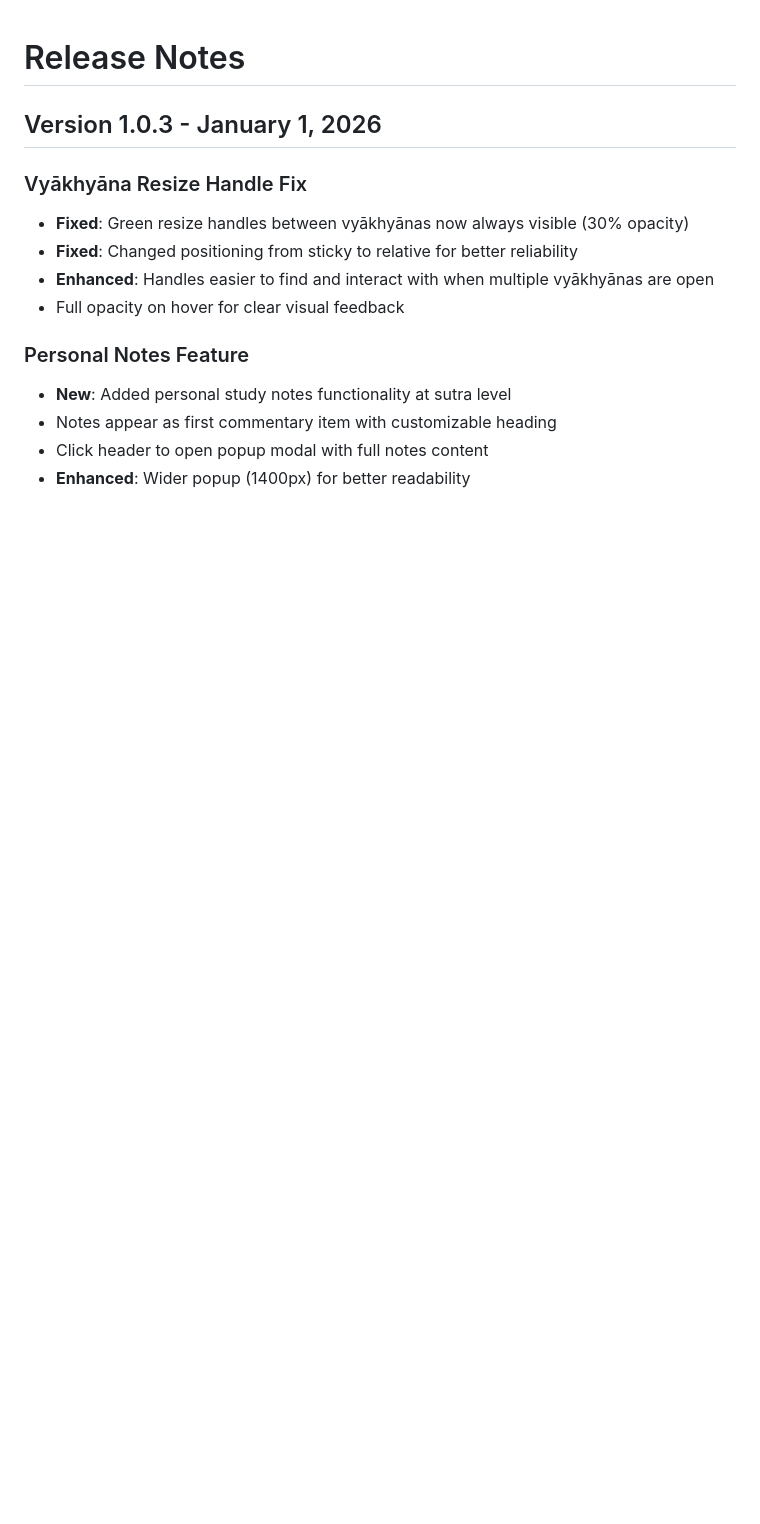
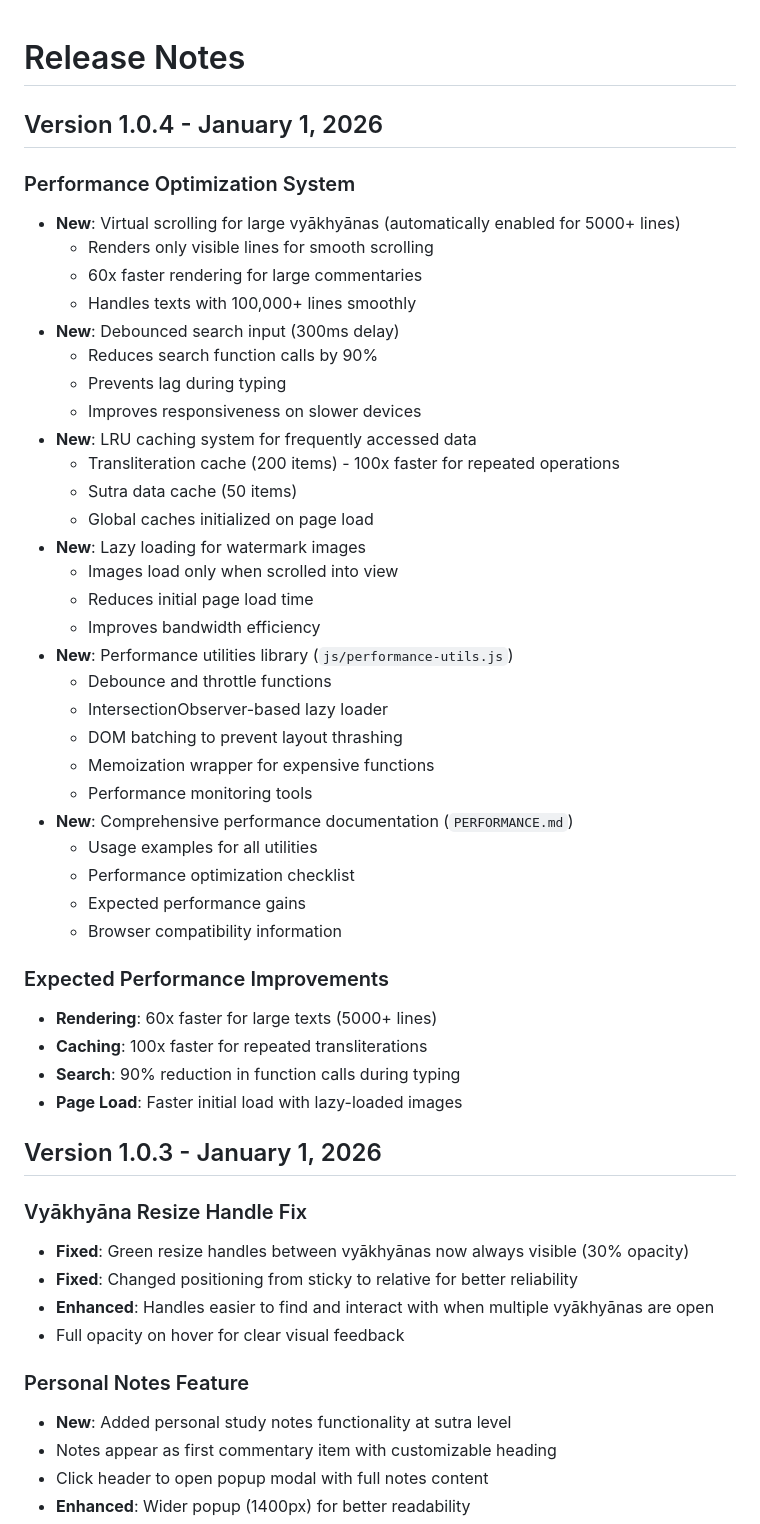
Before and after one commit to PramodJUS/Vedanta_Repo, a Markdown page: RELEASE_NOTES.md, the part around the change. Drawn GitHub-style; blank space fills up the shorter version.

Commit message:
Update release notes for v1.0.4 performance optimizations

```diff
--- a/RELEASE_NOTES.md
+++ b/RELEASE_NOTES.md
@@ -1,4 +1,41 @@
 # Release Notes
+
+## Version 1.0.4 - January 1, 2026
+
+### Performance Optimization System
+- **New**: Virtual scrolling for large vyākhyānas (automatically enabled for 5000+ lines)
+  - Renders only visible lines for smooth scrolling
+  - 60x faster rendering for large commentaries
+  - Handles texts with 100,000+ lines smoothly
+- **New**: Debounced search input (300ms delay)
+  - Reduces search function calls by 90%
+  - Prevents lag during typing
+  - Improves responsiveness on slower devices
+- **New**: LRU caching system for frequently accessed data
+  - Transliteration cache (200 items) - 100x faster for repeated operations
+  - Sutra data cache (50 items)
+  - Global caches initialized on page load
+- **New**: Lazy loading for watermark images
+  - Images load only when scrolled into view
+  - Reduces initial page load time
+  - Improves bandwidth efficiency
+- **New**: Performance utilities library (`js/performance-utils.js`)
+  - Debounce and throttle functions
+  - IntersectionObserver-based lazy loader
+  - DOM batching to prevent layout thrashing
+  - Memoization wrapper for expensive functions
+  - Performance monitoring tools
+- **New**: Comprehensive performance documentation (`PERFORMANCE.md`)
+  - Usage examples for all utilities
+  - Performance optimization checklist
+  - Expected performance gains
+  - Browser compatibility information
+
+### Expected Performance Improvements
+- **Rendering**: 60x faster for large texts (5000+ lines)
+- **Caching**: 100x faster for repeated transliterations
+- **Search**: 90% reduction in function calls during typing
+- **Page Load**: Faster initial load with lazy-loaded images
 
 ## Version 1.0.3 - January 1, 2026
 
```
